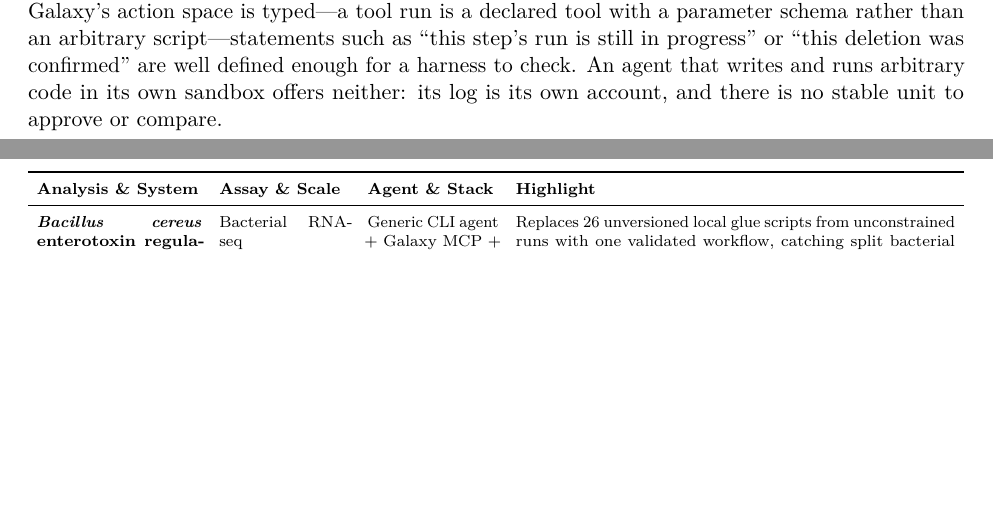
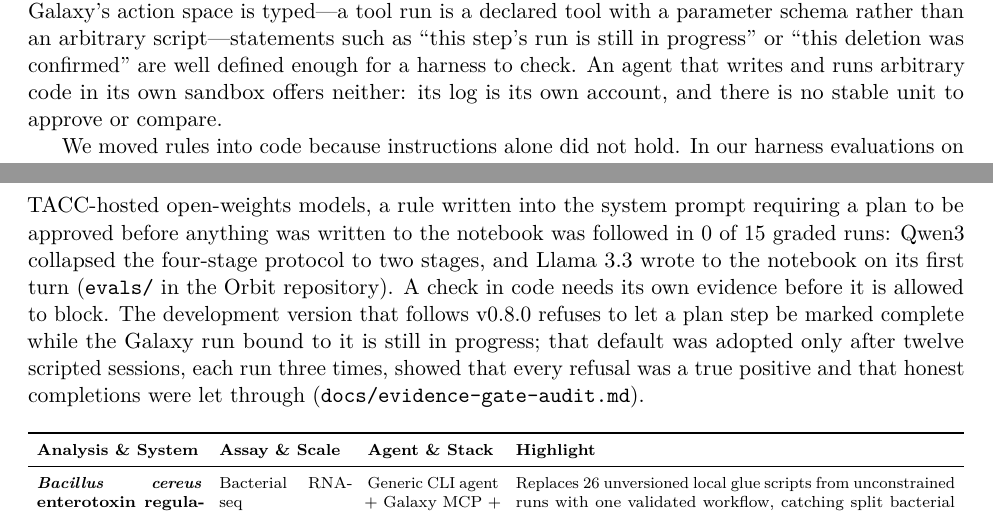
Before and after one commit to nekrut/orbit-paper, a LaTeX paper (manuscript/manuscript_v2.tex): two parts of pages 7 and 9 of 42, joined at a grey line, cut so that both start at the same text, the shorter picture padded with empty space. Compiled offline with pdfLaTeX.

Commit message:
Add the evidence for enforcing in code
Two results we already have: the prompt-only approval rule was followed 0 of 15 times on the TACC open-weights matrix, which is the reason the checks live in code, and the evidence check only went to deny by default after the #575 audit showed every refusal in the scripted scenarios was a true positive and honest completions passed. Both are pointed at their files in the Orbit repo.

```diff
--- a/manuscript/manuscript_v2.tex
+++ b/manuscript/manuscript_v2.tex
@@ -144,6 +144,8 @@ Domain skills and the Galaxy MCP server guide generic command-line agents effect
 Orbit is opinionated about where computation happens and how it is recorded. Instead of letting an agent improvise disposable scripts on a laptop, Orbit defaults to running tools on Galaxy, with local execution as an opt-in exception, tracks live cluster jobs, registers custom scripts as versioned User-Defined Tools \cite{galaxyudt2026}, and exports the entire analytical session into a shareable research notebook. It also supports commercial models, public API models, and local models running on the user's machine. Researchers can therefore work on the Galactic plane in two ways (Figure~\ref{fig:architecture}, Panel 1): they can connect any generic command-line agent via community skills and the Galaxy MCP server, or they can run Orbit to add desktop usability, multi-model flexibility, and stricter execution guardrails on top of those same interfaces. Below, we evaluate Orbit across spatial transcriptomics, fungal and vector functional genomics, single-cell atlases, structure-aware phylogenomics, and pathogen emergence dating, generating permanent, provenance-rich records on free public infrastructure for every study (Table~\ref{tab:validation_summary}).
 
 What makes Orbit more than a convenience is where it sits. Every tool call the agent makes passes through Orbit's code before it executes, and every result passes through it before the model sees it, so the harness can block or record actions that a skill can only ask for. Galaxy, in turn, is a witness the agent cannot write to: job states, tool versions and parameters come from Galaxy's server-side record rather than from the agent's account of its own work, and the status of each run in Orbit's notebook is written by a poller reading Galaxy, not by the model (see Methods). Because Galaxy's action space is typed---a tool run is a declared tool with a parameter schema rather than an arbitrary script---statements such as ``this step's run is still in progress'' or ``this deletion was confirmed'' are well defined enough for a harness to check. An agent that writes and runs arbitrary code in its own sandbox offers neither: its log is its own account, and there is no stable unit to approve or compare.
+
+We moved rules into code because instructions alone did not hold. In our harness evaluations on TACC-hosted open-weights models, a rule written into the system prompt requiring a plan to be approved before anything was written to the notebook was followed in 0 of 15 graded runs: Qwen3 collapsed the four-stage protocol to two stages, and Llama~3.3 wrote to the notebook on its first turn (\texttt{evals/} in the Orbit repository). A check in code needs its own evidence before it is allowed to block. The development version that follows v0.8.0 refuses to let a plan step be marked complete while the Galaxy run bound to it is still in progress; that default was adopted only after twelve scripted sessions, each run three times, showed that every refusal was a true positive and that honest completions were let through (\texttt{docs/evidence-gate-audit.md}).
 
 \begin{table}[!htbp]
 \centering
```
